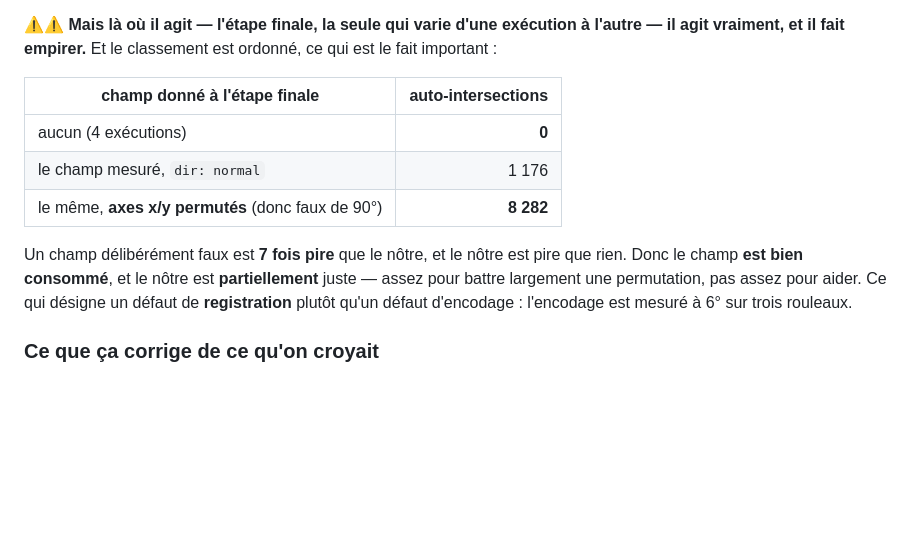
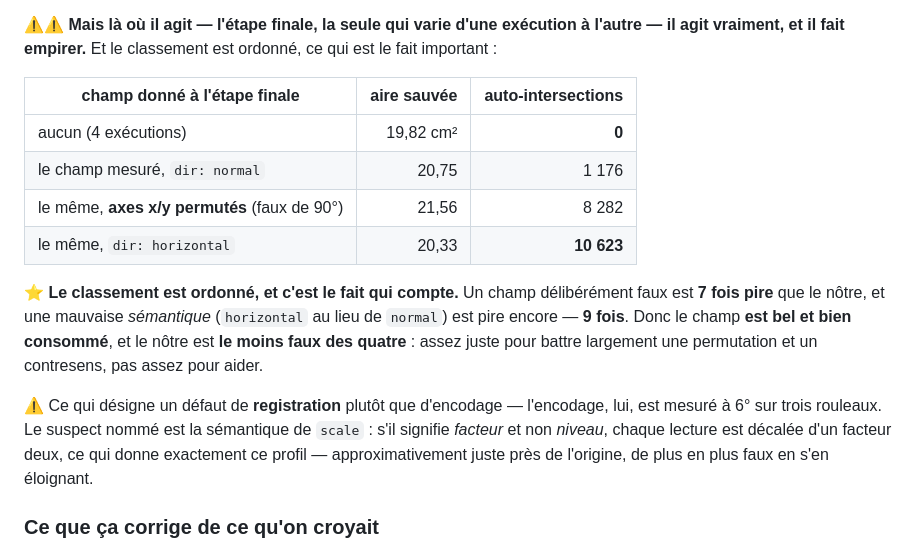
Before and after one commit to MasterLaplace/LplVesuvius, a Markdown page: docs/26_le_champ_de_direction.md, the part around the change. Rendered like a GitHub page; blank space fills up the shorter version.

Commit message:
docs(26): la table des semantiques -- 0 / 1176 / 8282 / 10623
Un champ faux de 90° est 7x pire que le notre, un contresens de semantique
(horizontal au lieu de normal) 9x pire. Le champ EST consomme, et le notre est le
moins faux des quatre -- ce qui designe une registration, pas un encodage.

```diff
--- a/docs/26_le_champ_de_direction.md
+++ b/docs/26_le_champ_de_direction.md
@@ -114,17 +114,24 @@ axes sont délibérément **permutés** — donc faux de 90° — ne déplace pa
 il agit vraiment, et il fait empirer.** Et le classement est ordonné, ce qui est le fait
 important :
 
-| champ donné à l'étape finale | auto-intersections |
-|---|---:|
-| aucun (4 exécutions) | **0** |
-| le champ mesuré, `dir: normal` | 1 176 |
-| le même, **axes x/y permutés** (donc faux de 90°) | **8 282** |
+| champ donné à l'étape finale | aire sauvée | auto-intersections |
+|---|---:|---:|
+| aucun (4 exécutions) | 19,82 cm² | **0** |
+| le champ mesuré, `dir: normal` | 20,75 | 1 176 |
+| le même, **axes x/y permutés** (faux de 90°) | 21,56 | 8 282 |
+| le même, `dir: horizontal` | 20,33 | **10 623** |
 
-Un champ délibérément faux est **7 fois pire** que le nôtre, et le nôtre est pire que rien.
-Donc le champ **est bien consommé**, et le nôtre est **partiellement** juste — assez pour
-battre largement une permutation, pas assez pour aider. Ce qui désigne un défaut de
-**registration** plutôt qu'un défaut d'encodage : l'encodage est mesuré à 6° sur trois
-rouleaux.
+⭐ **Le classement est ordonné, et c'est le fait qui compte.** Un champ délibérément faux
+est **7 fois pire** que le nôtre, et une mauvaise *sémantique* (`horizontal` au lieu de
+`normal`) est pire encore — **9 fois**. Donc le champ **est bel et bien consommé**, et le
+nôtre est **le moins faux des quatre** : assez juste pour battre largement une permutation
+et un contresens, pas assez pour aider.
+
+⚠ Ce qui désigne un défaut de **registration** plutôt que d'encodage — l'encodage, lui, est
+mesuré à 6° sur trois rouleaux. Le suspect nommé est la sémantique de `scale` : s'il
+signifie *facteur* et non *niveau*, chaque lecture est décalée d'un facteur deux, ce qui
+donne exactement ce profil — approximativement juste près de l'origine, de plus en plus
+faux en s'en éloignant.
 
 ### Ce que ça corrige de ce qu'on croyait
 
```
